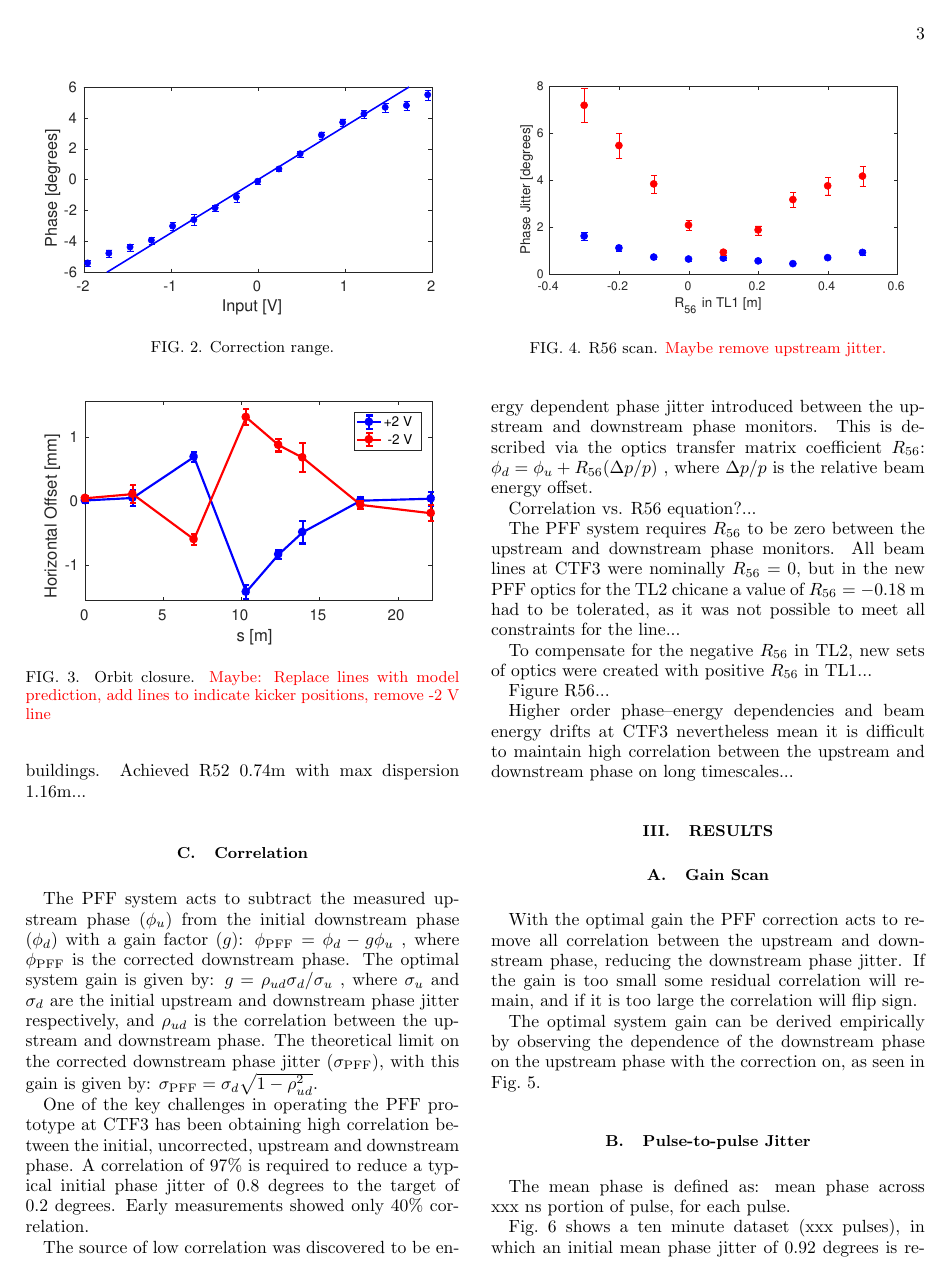
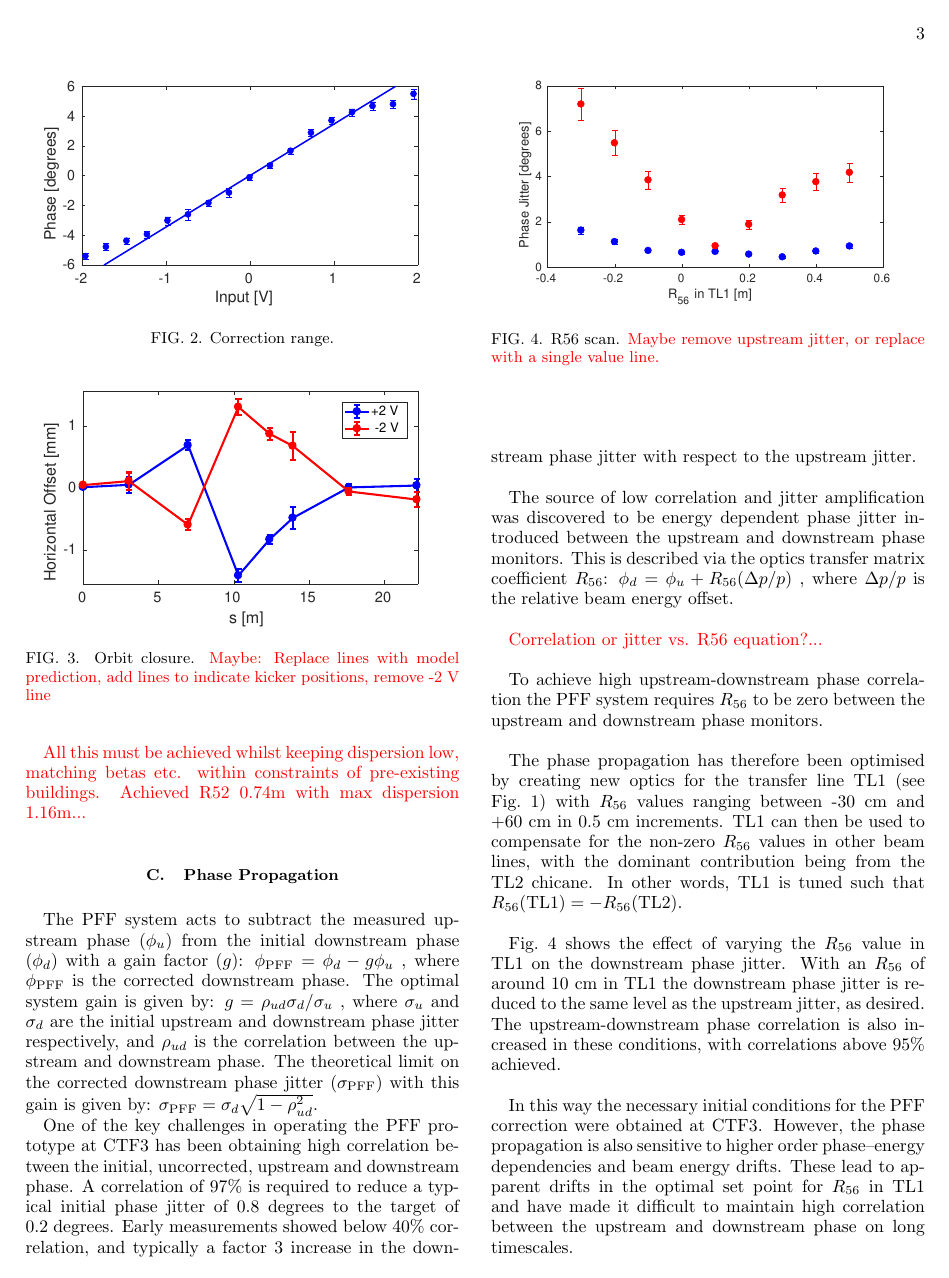
Before and after one commit to jack89roberts/pff-paper-prab, a LaTeX paper (pff_short.tex): page 3 of 5. Compiled offline with pdfLaTeX.

Commit message:
phase propagation section drafted. more figure updates

```diff
--- a/pff_short.tex
+++ b/pff_short.tex
@@ -235,7 +239,7 @@ prototype.
 Fig. correction range...
 
 \begin{figure}
-	\includegraphics[width=0.5\textwidth]{figs/corrRange}
+	\includegraphics[width=\columnwidth]{figs/corrRange}
 	\caption{\label{fig:corrRange}Correction range.}
 \end{figure}
 
@@ -246,18 +250,18 @@ This can be achieved by requiring \(R_{11}=-1\) and \(R_{12}=0\) between the
 kickers...
 
 \begin{figure}
-	\includegraphics[width=0.5\textwidth]{figs/orbClos}
+	\includegraphics[width=\columnwidth]{figs/orbClos}
 	\caption{\label{fig:orbClos}Orbit closure. \textcolor{red}{Maybe: Replace
 	lines with model
 	prediction, add lines to indicate kicker positions, remove -2 V
 	line}}
 \end{figure}
 
-All this must be achieved whilst keeping dispersion low, matching betas etc.
+\textcolor{red}{All this must be achieved whilst keeping dispersion low, matching betas etc.
 within constraints of pre-existing buildings. Achieved R52 0.74m with max
-dispersion 1.16m...
+dispersion 1.16m...}
 
-\subsection{\label{ss:r56} Correlation}
+\subsection{\label{ss:r56} Phase Propagation}
 
 The PFF system acts to subtract the measured upstream phase (\(\phi_u\)) from
 the initial downstream phase (\(\phi_d\)) with a gain factor (\(g\)):
@@ -270,44 +274,38 @@ system gain is given by:
 , where \(\sigma_u\) and \(\sigma_d\) are the initial upstream and downstream
 phase jitter respectively, and \(\rho_{ud}\) is the correlation between the
 upstream and downstream phase. The theoretical limit on the corrected
-downstream phase jitter (\(\sigma_{\mathrm{PFF}}\)), with this gain is given by:
+downstream phase jitter (\(\sigma_{\mathrm{PFF}}\)) with this gain is given by:
 \(\sigma_{\mathrm{PFF}}=\sigma_d \sqrt{1-\rho_{ud}^2}\).
 
 One of the key challenges in operating the PFF prototype at CTF3 has been
 obtaining high correlation between the initial, uncorrected, upstream and
 downstream phase. A correlation of 97\% is required to reduce a typical initial
 phase jitter of \(0.8\)~degrees to the target of \(0.2\)~degrees. Early
-measurements showed only 40\% correlation.
+measurements showed below 40\% correlation, and typically a factor 3 increase in the downstream phase jitter with respect to the upstream jitter.
 
-The source of low correlation was discovered to be energy dependent phase
+The source of low correlation and jitter amplification was discovered to be energy dependent phase
 jitter introduced between the upstream and downstream phase monitors. This is
 described via the optics transfer matrix coefficient \(R_{56}\):
 \(\phi_d = \phi_u + R_{56}(\Delta p / p)\)
 , where \(\Delta p / p\) is the relative beam energy offset.
 
-Correlation vs. R56 equation?...
+\textcolor{red}{Correlation or jitter vs. R56 equation?...}
 
-The PFF system requires \(R_{56}\) to be zero between the upstream and
-downstream phase monitors. All beam lines at CTF3 were nominally \(R_{56}=0\),
-but in the new PFF optics for the TL2 chicane a value of \(R_{56}=-0.18\)~m had
-to be tolerated, as it was not possible to meet all constraints for the line...
+To achieve high upstream-downstream phase correlation the PFF system requires \(R_{56}\) to be zero between the upstream and
+downstream phase monitors.
 
-To compensate for the negative \(R_{56}\) in TL2, new sets of optics were
-created with positive \(R_{56}\) in TL1...
+The phase propagation has therefore been optimised by creating new optics for the transfer line TL1 (see Fig.~\ref{fig:pffLayout}) with \(R_{56}\) values ranging between -30~cm and +60~cm in 0.5~cm increments. TL1 can then be used to compensate for the non-zero \(R_{56}\) values in other beam lines, with the dominant contribution being from the TL2 chicane. In other words, TL1 is tuned such that \(R_{56}(\mathrm{TL1}) = -R_{56}(\mathrm{TL2})\).
 
-Figure R56...
+Fig.~\ref{fig:r56Scan} shows the effect of varying the \(R_{56}\) value in TL1 on the downstream phase jitter. With an \(R_{56}\) of around 10~cm in TL1 the downstream phase jitter is reduced to the same level as the upstream jitter, as desired. The upstream-downstream phase correlation is also increased in these conditions, with correlations above 95\% achieved.
 
 \begin{figure}
-	\includegraphics[width=0.5\textwidth]{figs/r56Scan}% Here is how to import
+	\includegraphics[width=\columnwidth]{figs/r56Scan}% Here is how to import
 	%EPS art
 	\caption{\label{fig:r56Scan}R56 scan. \textcolor{red}{Maybe remove
-	upstream jitter.}}
+	upstream jitter, or replace with a single value line.}}
 \end{figure}
 
-
-Higher order phase--energy dependencies and beam energy drifts at CTF3
-nevertheless mean it is difficult to maintain high correlation between the
-upstream and downstream phase on long timescales...
+In this way the necessary initial conditions for the PFF correction were obtained at CTF3. However, the phase propagation is also sensitive to higher order phase--energy dependencies and beam energy drifts. These lead to apparent drifts in the optimal set point for \(R_{56}\) in TL1 and have made it difficult to maintain high correlation between the upstream and downstream phase on long timescales.
 
 \section{\label{s:results}Results}
 
@@ -334,5 +366,3 @@ And convert to real gain from FONT gain.}}
 The mean phase is defined as: mean phase across xxx~ns portion of pulse, for
 each pulse.
 
-Fig.~\ref{fig:meanJit} shows a ten minute dataset (xxx pulses), in which an
-initial mean phase jitter of 0.92~degrees is reduced to 0.20~degrees by the PFF
```
Also changed, not shown: figs/gScan.pdf, figs/shape.pdf, pff_short.pdf, pff_short.tex (114 more changed lines), 2 other files.
